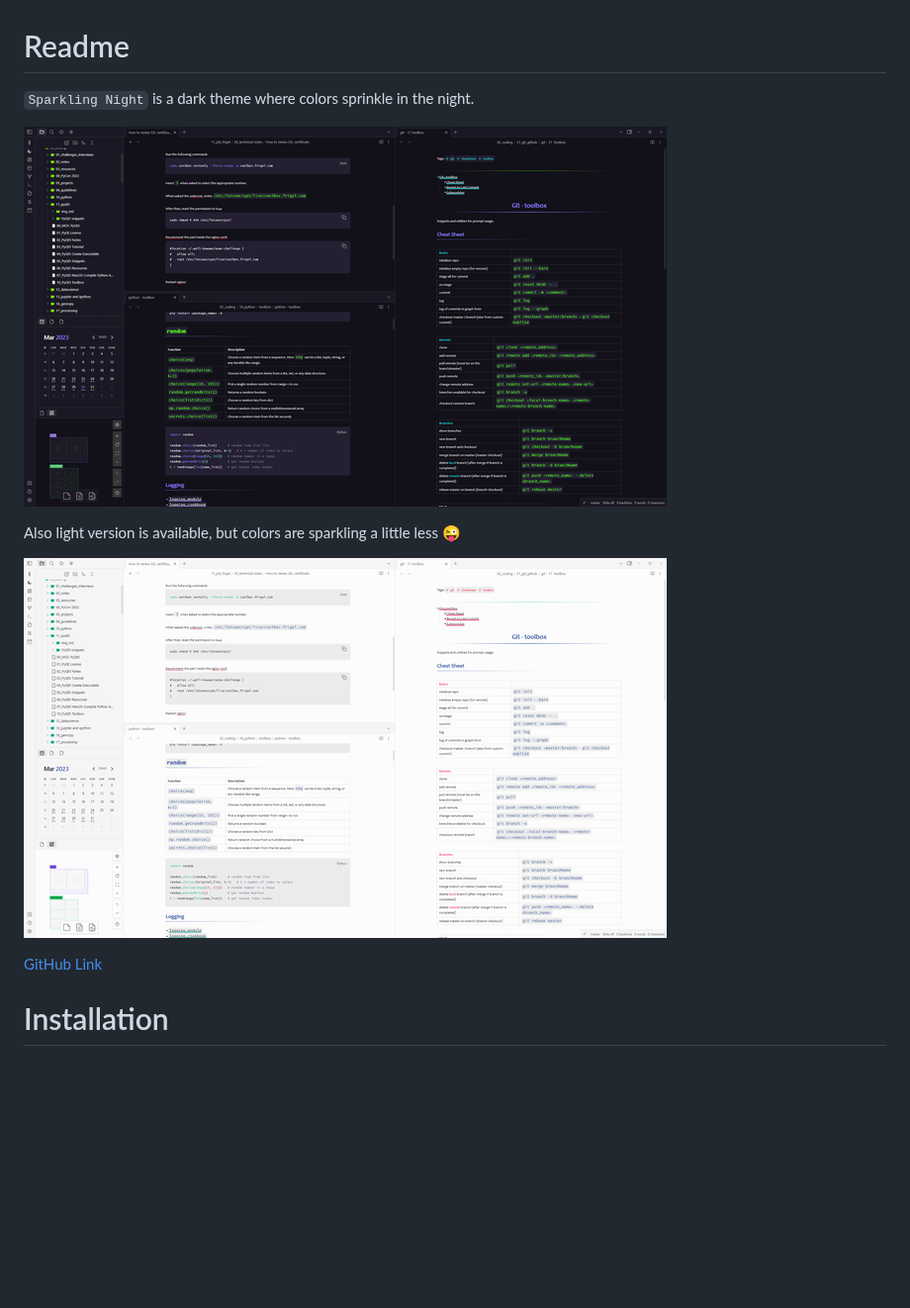
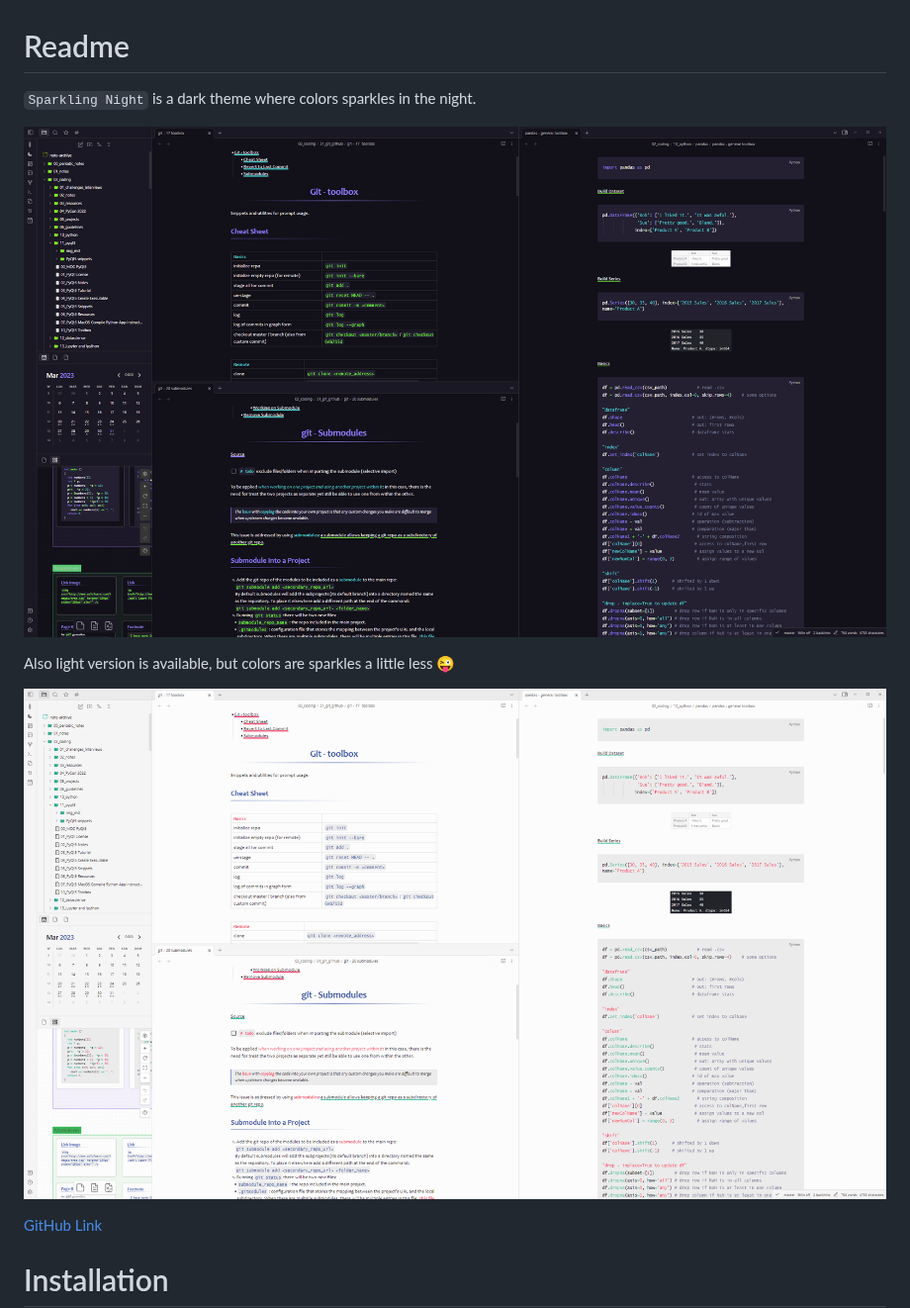
Before and after one commit to isax785/obsidian-sparkling-night, a Markdown page: README.md, the part around the change. Shown at 99% size. Rendered like a GitHub page; pictures changed too: img/sparkling_night_dark.png, img/sparkling_night_light.png; blank space fills up the shorter version.

```diff
--- a/README.md
+++ b/README.md
@@ -1,10 +1,10 @@
 # Readme
 
-`Sparkling Night` is a dark theme where colors sprinkle in the night.
+`Sparkling Night` is a dark theme where colors sparkles in the night.
 
 ![img](img/sparkling_night_dark.png)
 
-Also light version is available, but colors are sparkling a little less 😜
+Also light version is available, but colors are sparkles a little less 😜
 
 ![img](img/sparkling_night_light.png)
 
```
